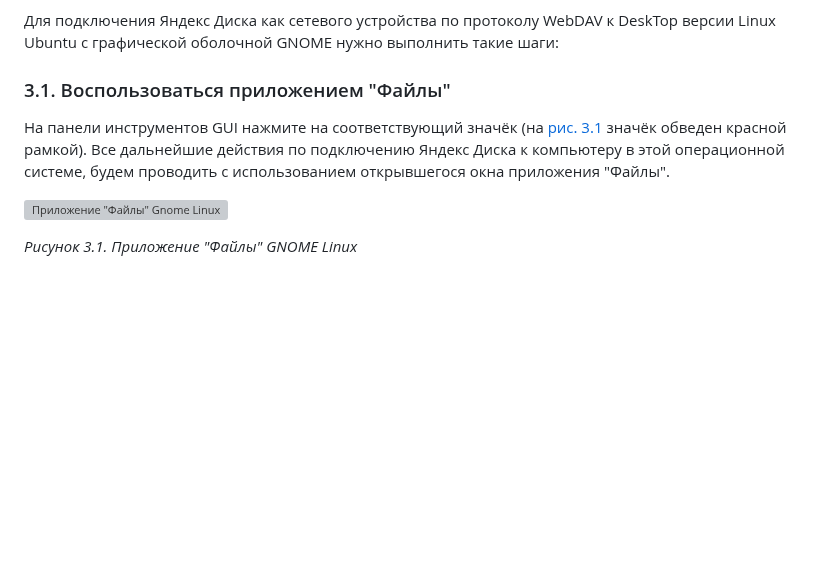
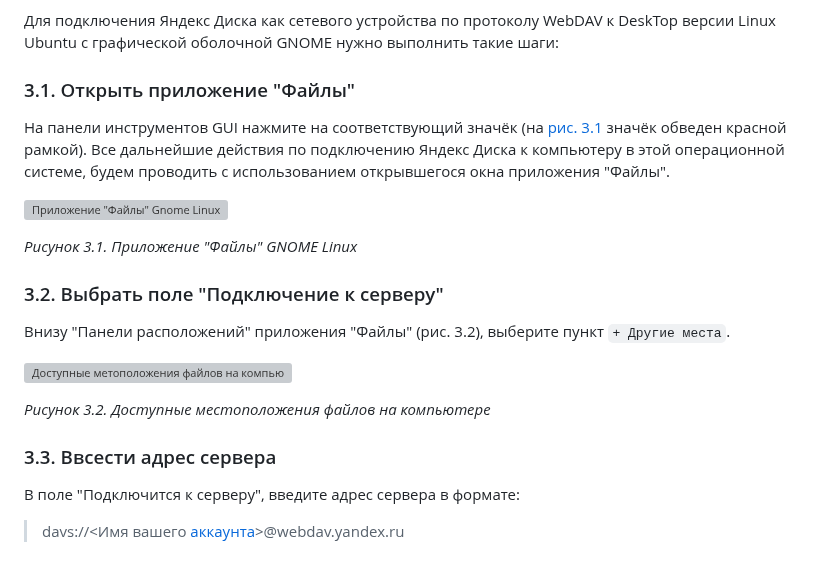
Before and after one commit to tsf-soft/django-test-1, a Markdown page: README.md, the part around the change. Rendered like a GitHub page; blank space fills up the shorter version; grey boxes are pictures that could not be loaded.

```diff
--- a/README.md
+++ b/README.md
@@ -175,7 +175,7 @@ _<p>Рисунок 2.6. Подключенный сетевой диск и ег
 
 Для подключения Яндекс Диска как сетевого устройства по протоколу WebDAV к DeskTop версии Linux Ubuntu с графической оболочной GNOME нужно выполнить такие шаги:
 
-### 3.1. Воспользоваться приложением "Файлы"
+### 3.1. Открыть приложение "Файлы"
 
 На панели инструментов GUI нажмите на соответствующий значёк (на <a href="#fig31">рис. 3.1</a> значёк обведен красной рамкой). Все дальнейшие действия по подключению Яндекс Диска к компьютеру в этой операционной системе, будем проводить с использованием открывшегося окна приложения "Файлы".
 
@@ -183,3 +183,16 @@ _<p>Рисунок 2.6. Подключенный сетевой диск и ег
 
 ![Приложение "Файлы" Gnome Linux](https://github.com/tsf-soft/django-test-1/assets/6228605/0e19858d-f94a-406e-a707-758a907c33e9)
 _<p>Рисунок 3.1. Приложение "Файлы" GNOME Linux</p>_
+
+### 3.2. Выбрать поле "Подключение к серверу"
+
+Внизу "Панели расположений" приложения "Файлы" (рис. 3.2), выберите  пункт `+ Другие места`.
+
+![Доступные метоположения файлов на компьютере](https://github.com/tsf-soft/django-test-1/assets/6228605/3d6e7f2f-2b6d-4c83-8621-805e4ec9711d)
+_<p>Рисунок 3.2. Доступные местоположения файлов на компьютере</p>_
+
+### 3.3. Ввсести адрес сервера
+
+В поле "Подключится к серверу", введите адрес сервера в формате:
+
+> davs://<Имя вашего <a href="#acc_create">аккаунта</a>>@webdav.yandex.ru
```
